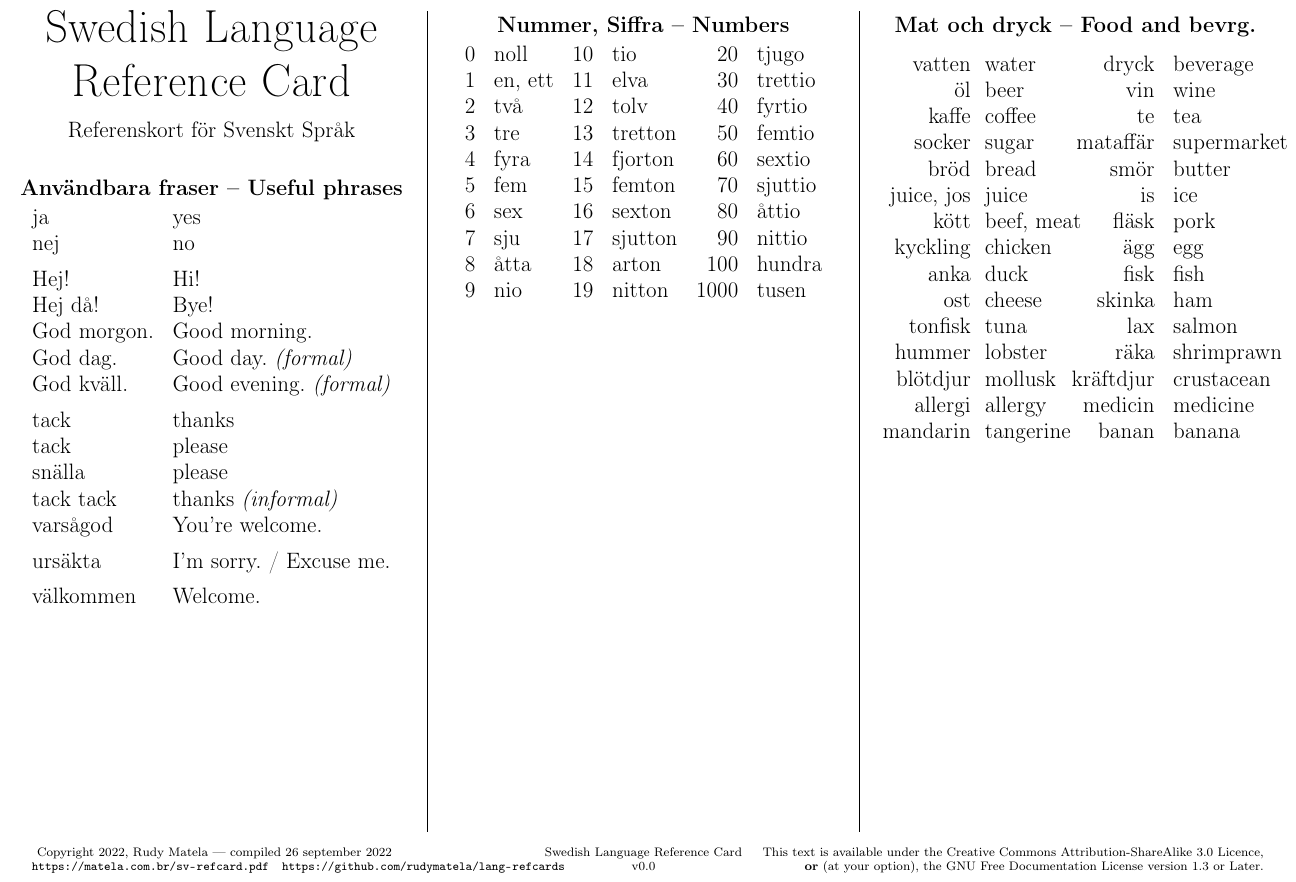
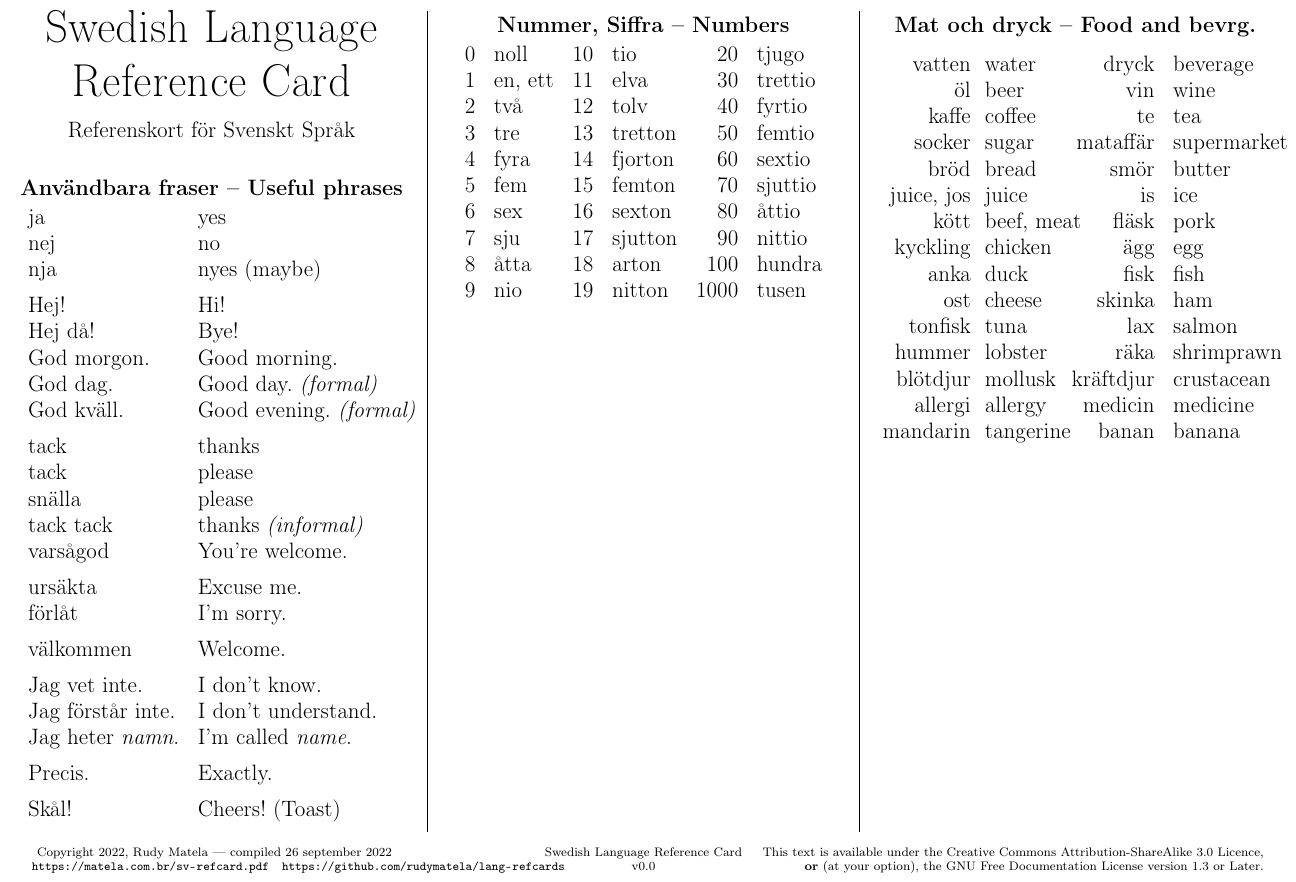
Before and after one commit to rudymatela/lang-refcards, a LaTeX document (sv-refcard.tex): part of the page, cut so that both start at the same text. Compiled offline with pdfLaTeX.

Commit message:
sv: add more Swedish phrases

```diff
--- a/sv-refcard.tex
+++ b/sv-refcard.tex
@@ -55,7 +55,8 @@ Referenskort för Svenskt Språk
 \vspace{-1ex}
 \begin{tabular}{ll}
 ja                     & yes                            \\
-nej                    & no                             \\[1ex]
+nej                    & no                             \\
+nja                    & nyes (maybe)                   \\ [1ex]
 
 Hej!                   & Hi!                            \\
 Hej då!                & Bye!                           \\
@@ -69,9 +70,19 @@ snälla                 & please                         \\
 tack tack              & thanks \emph{(informal)}       \\
 varsågod               & You're welcome.                \\[1ex]
 
-ursäkta                & I'm sorry. / Excuse me.        \\[1ex]
+ursäkta                & Excuse me.                     \\
+förlåt                 & I'm sorry.                     \\[1ex]
 
 välkommen              & Welcome.                       \\[1ex]
+
+Jag vet inte.          & I don't know.                  \\
+Jag förstår inte.      & I don't understand.            \\
+%Jag förstår inte Svenska. & I don't understand Swedish. \\[1ex]
+Jag heter \emph{namn}. & I'm called \emph{name}.        \\[1ex]
+
+Precis.                & Exactly.                       \\[1ex]
+
+Skål!                  & Cheers! (Toast)                \\
 \end{tabular}
 
 \pagebreak
```
